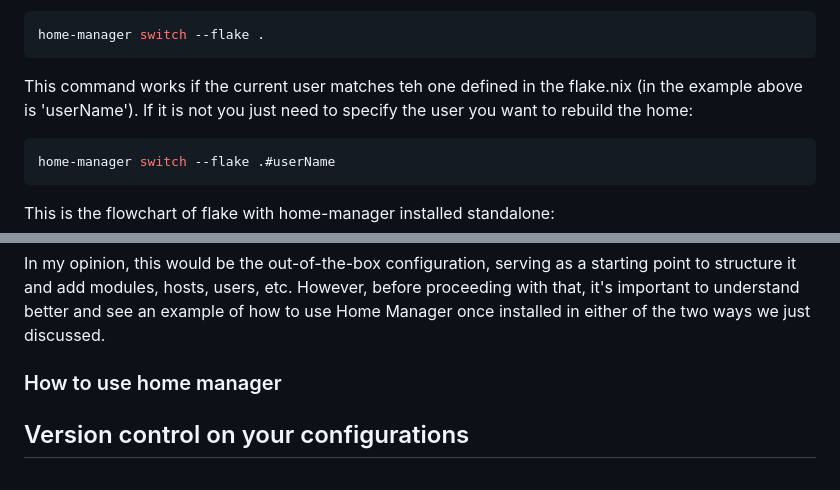
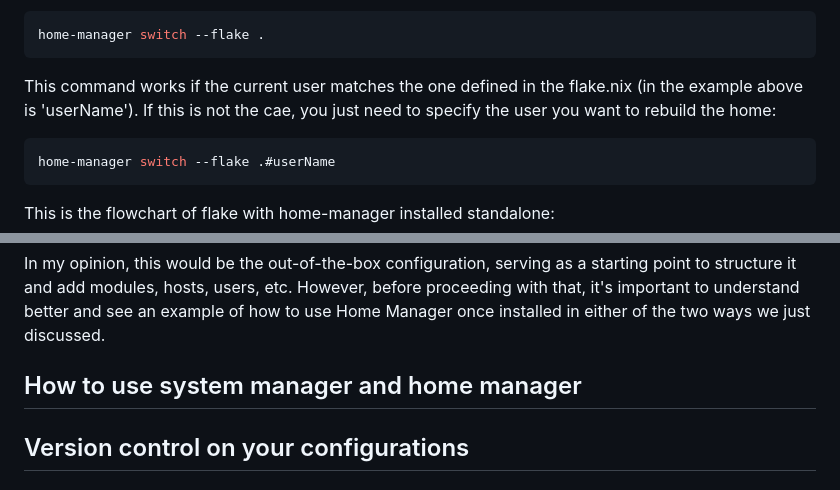
Before and after one commit to steledama/nixos, a Markdown page: README.md, 2 parts joined by grey strips. GitHub-like rendering.

````diff
--- a/README.md
+++ b/README.md
@@ -200,7 +200,7 @@ Where userName is the username of the user. In this way from the /home/nixos fol
 home-manager switch --flake .
 ```
 
-This command works if the current user matches teh one defined in the flake.nix (in the example above is 'userName'). If it is not you just need to specify the user you want to rebuild the home:
+This command works if the current user matches the one defined in the flake.nix (in the example above is 'userName'). If this is not the cae, you just need to specify the user you want to rebuild the home:
 
 ```bash
 home-manager switch --flake .#userName
@@ -238,7 +250,7 @@ we both rebuild the system and the user specified in configuration.nix with only
 
 In my opinion, this would be the out-of-the-box configuration, serving as a starting point to structure it and add modules, hosts, users, etc. However, before proceeding with that, it's important to understand better and see an example of how to use Home Manager once installed in either of the two ways we just discussed.
 
-### How to use home manager
+## How to use system manager and home manager
 
 ## Version control on your configurations
 
````
Also changed, not shown: other parts of README.md (+17 -5 lines), readme-img/flake.png, 1 other file.
